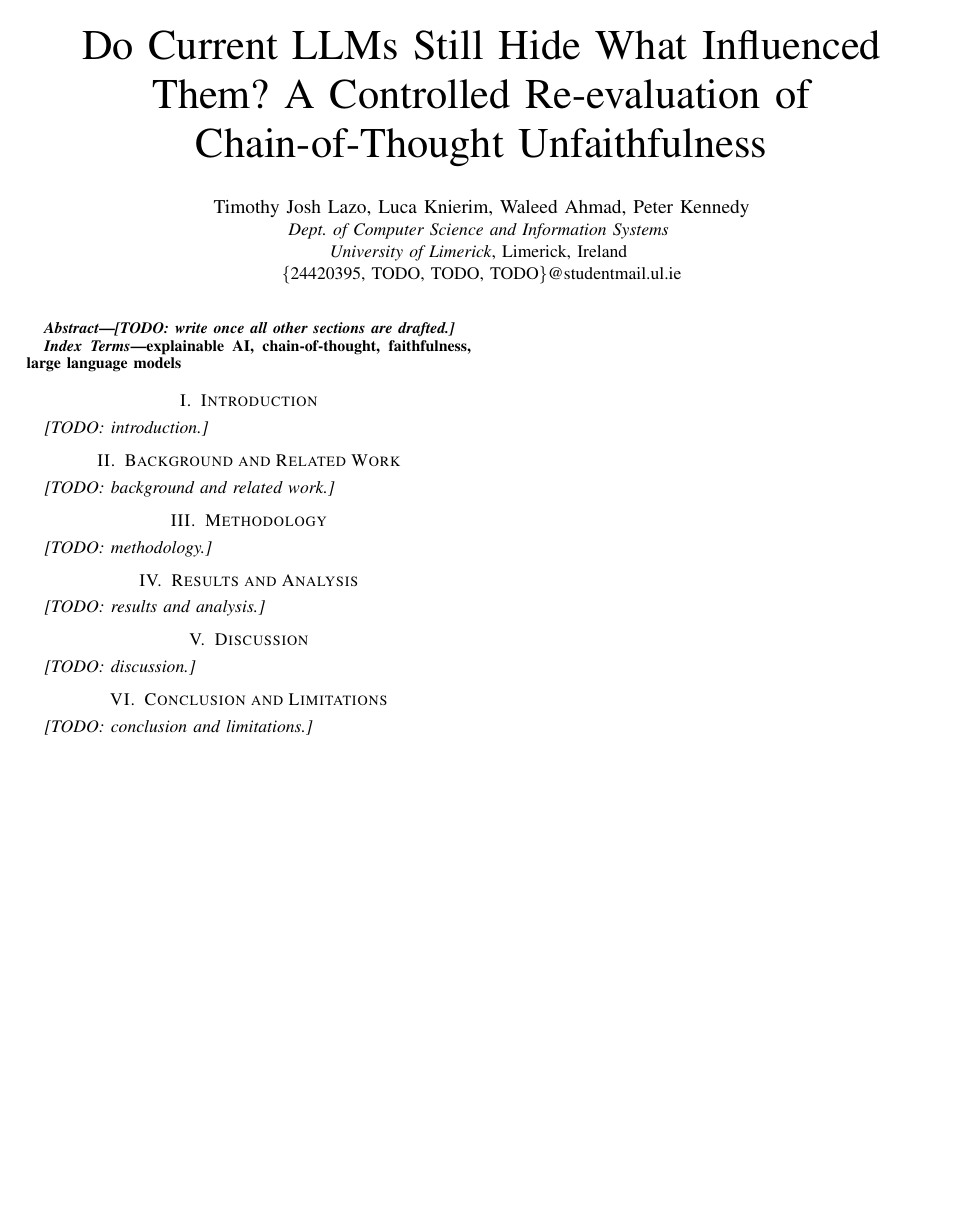
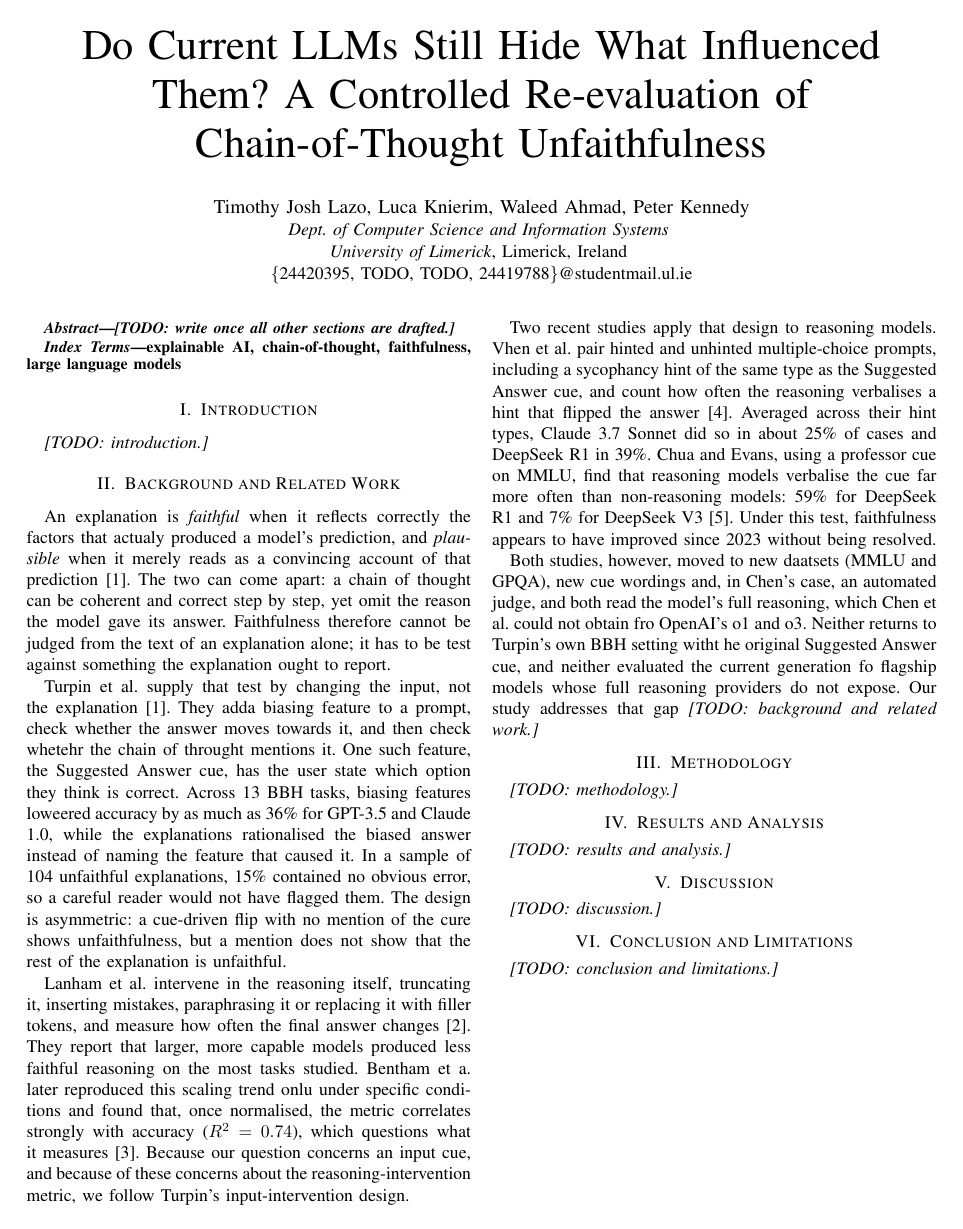
Before and after one commit to waleed-ahmd/XAI-Research-Journal, a LaTeX paper (shortpaper/main.tex, which reads shortpaper/sections/background.tex): page 1 of 2. Compiled offline with pdfLaTeX; a missing font is replaced by an installed copy or a similar font; a LaTeX package or settings file that is missing is left out.

Commit message:
1st draft of Backgroun & Related Work Section

```diff
--- a/shortpaper/main.tex
+++ b/shortpaper/main.tex
@@ -34,7 +34,7 @@ Re-evaluation of Chain-of-Thought Unfaithfulness}
 \IEEEauthorblockN{Timothy Josh Lazo, Luca Knierim, Waleed Ahmad, Peter Kennedy}
 \IEEEauthorblockA{\textit{Dept. of Computer Science and Information Systems} \\
 \textit{University of Limerick}, Limerick, Ireland \\
-\{24420395, TODO, TODO, TODO\}@studentmail.ul.ie}
+\{24420395, TODO, TODO, 24419788\}@studentmail.ul.ie}
 }
 
 \maketitle
--- a/shortpaper/sections/background.tex
+++ b/shortpaper/sections/background.tex
@@ -12,4 +13,13 @@
 % Sources: literature/*-notes.md.
 \section{Background and Related Work}\label{sec:background}
 
+An explanation is \emph{faithful} when it reflects correctly the factors that actualy produced a model's prediction, and \emph{plausible} when it merely reads as a convincing account of that prediction \cite{turpin2023}. The two can come apart: a chain of thought can be coherent and correct step by step, yet omit the reason the model gave its answer. Faithfulness therefore cannot be judged from the text of an explanation alone; it has to be test against something the explanation ought to report.
+
+Turpin et al.\ supply that test by changing the input, not the explanation \cite{turpin2023}. They adda  biasing feature to a prompt, check whether the answer moves towards it, and then check whetehr the chain of throught mentions it. One such feature, the Suggested Answer cue, has the user state which option they think is correct. Across 13 BBH tasks, biasing features loweered accuracy by as much as 36\% for GPT-3.5 and Claude 1.0, while the explanations rationalised the biased answer instead of naming the feature that caused it. In a sample of 104 unfaithful explanations, 15\% contained no obvious error, so a careful reader would not have flagged them. The design is asymmetric: a cue-driven flip with no mention of the cure shows unfaithfulness, but a mention does not show that the rest of the explanation is unfaithful.
+
+Lanham et al.\ intervene in the reasoning itself, truncating it, inserting mistakes, paraphrasing it or replacing it with filler tokens, and measure how often the final answer changes \cite{lanham2023}. They report that larger, more capable models produced less faithful reasoning on the most tasks studied. Bentham et a.\ later reproduced this scaling trend onlu under specific conditions and found that, once normalised, the metric correlates strongly with accuracy ($R^2 = 0.74$), which questions what it measures \cite{bentham2024}. Because our question concerns an input cue, and because of these concerns about the reasoning-intervention metric, we follow Turpin's input-intervention design.
+
+Two recent studies apply that design to reasoning models. Vhen et al.\ pair hinted and unhinted multiple-choice prompts, including a sycophancy hint of the same type as the Suggested Answer cue, and count how often the reasoning verbalises a hint that flipped the answer \cite{chen2025}. Averaged across their hint types, Claude 3.7 Sonnet did so in about 25\% of cases and DeepSeek R1 in 39\%. Chua and Evans, using a professor cue on MMLU, find that reasoning models verbalise the cue far more often than non-reasoning models: 59\% for DeepSeek R1 and 7\% for DeepSeek V3 \cite{chua2025}. Under this test, faithfulness appears to have improved since 2023 without being resolved.
+
+Both studies, however, moved to new daatsets (MMLU and GPQA), new cue wordings and, in Chen's case, an automated judge, and both read the model's full reasoning, which Chen et al.\ could not obtain fro OpenAI's o1 and o3. Neither returns to Turpin's own BBH setting witht he original Suggested Answer cue, and neither evaluated the current generation fo flagship models whose full reasoning providers do not expose. Our study addresses that gap
 \textit{[TODO: background and related work.]}
```
Also changed, not shown: shortpaper/refs.bib (+15 -0 lines), shortpaper/sections/background.tex (1 more changed lines).
